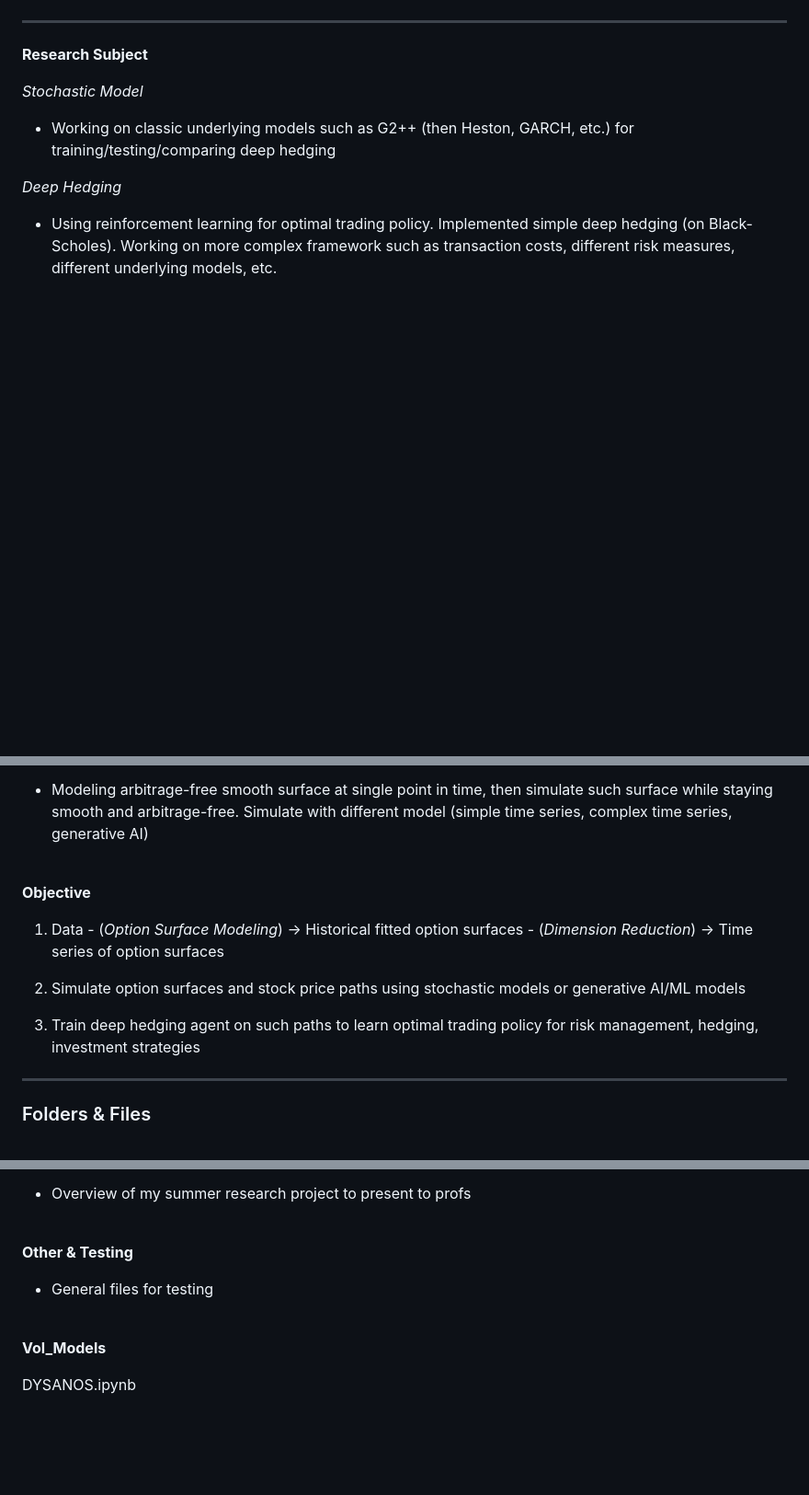
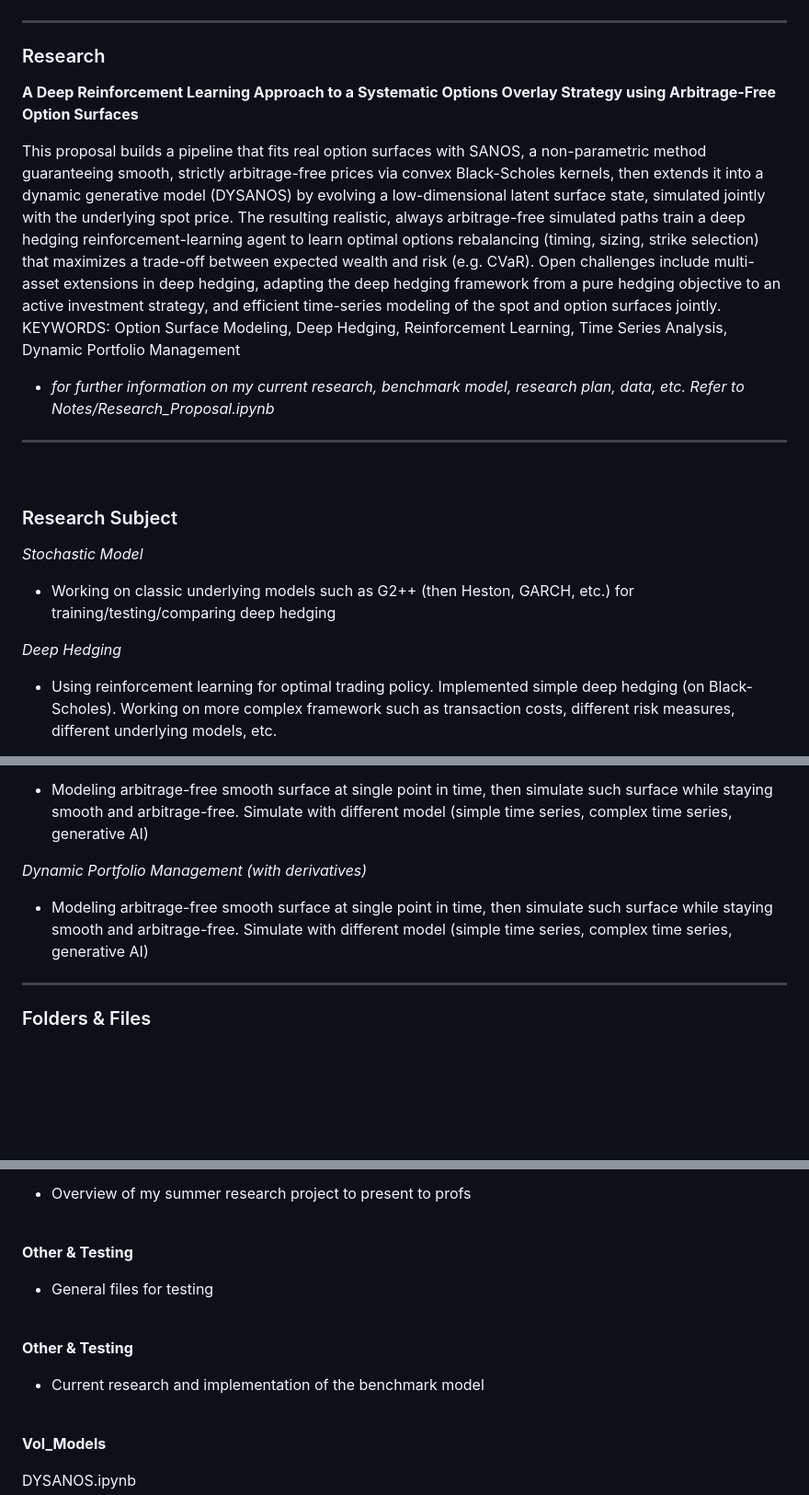
Before and after one commit to victorlabrecque/Research-Deep-Hedging-Volatility, a Markdown page: README.md, 3 parts joined by grey strips. Shown at 92% size. Rendered like a GitHub page; blank space fills up the shorter version.

Commit message:
README with updated research
Updated research description and last update date in README.md. Added details about the research subject and objectives.

```diff
--- a/README.md
+++ b/README.md
@@ -6,7 +6,22 @@
 
 ___
 
-**Research Subject**
+
+### Research
+
+**A Deep Reinforcement Learning Approach to a Systematic Options Overlay Strategy using Arbitrage-Free Option Surfaces**
+
+This proposal builds a pipeline that fits real option surfaces with SANOS, a non-parametric method guaranteeing smooth, strictly arbitrage-free prices via convex Black-Scholes kernels, then extends it into a dynamic generative model (DYSANOS) by evolving a low-dimensional latent surface state, simulated jointly with the underlying spot price. The resulting realistic, always arbitrage-free simulated paths train a deep hedging reinforcement-learning agent to learn optimal options rebalancing (timing, sizing, strike selection) that maximizes a trade-off between expected wealth and risk (e.g. CVaR). Open challenges include multi-asset extensions in deep hedging, adapting the deep hedging framework from a pure hedging objective to an active investment strategy, and efficient time-series modeling of the spot and option surfaces jointly.
+KEYWORDS: Option Surface Modeling, Deep Hedging, Reinforcement Learning, Time Series Analysis, Dynamic Portfolio Management
+
+- *for further information on my current research, benchmark model, research plan, data, etc. Refer to Notes/Research_Proposal.ipynb*
+
+
+___
+
+<br>
+
+### Research Subject
 
 *Stochastic Model*
 
@@ -20,16 +35,9 @@ ___
 
 - Modeling arbitrage-free smooth surface at single point in time, then simulate such surface while staying smooth and arbitrage-free. Simulate with different model (simple time series, complex time series, generative AI)
 
-<br>
+*Dynamic Portfolio Management (with derivatives)*
 
-**Objective**
-
-1. Data - (*Option Surface Modeling*) -> Historical fitted option surfaces - (*Dimension Reduction*) -> Time series of option surfaces
-
-2. Simulate option surfaces and stock price paths using stochastic models or generative AI/ML models
-
-3. Train deep hedging agent on such paths to learn optimal trading policy for risk management, hedging, investment strategies
-
+- Modeling arbitrage-free smooth surface at single point in time, then simulate such surface while staying smooth and arbitrage-free. Simulate with different model (simple time series, complex time series, generative AI)
 ___
 
 ### Folders & Files
@@ -90,6 +98,11 @@ Summer_finals.ipynb
 
 <br>
 
+**Other & Testing**
+- Current research and implementation of the benchmark model
+
+<br>
+
 **Vol_Models**
 
 DYSANOS.ipynb
```
Also changed, not shown: other parts of README.md (+2 -2 lines).
